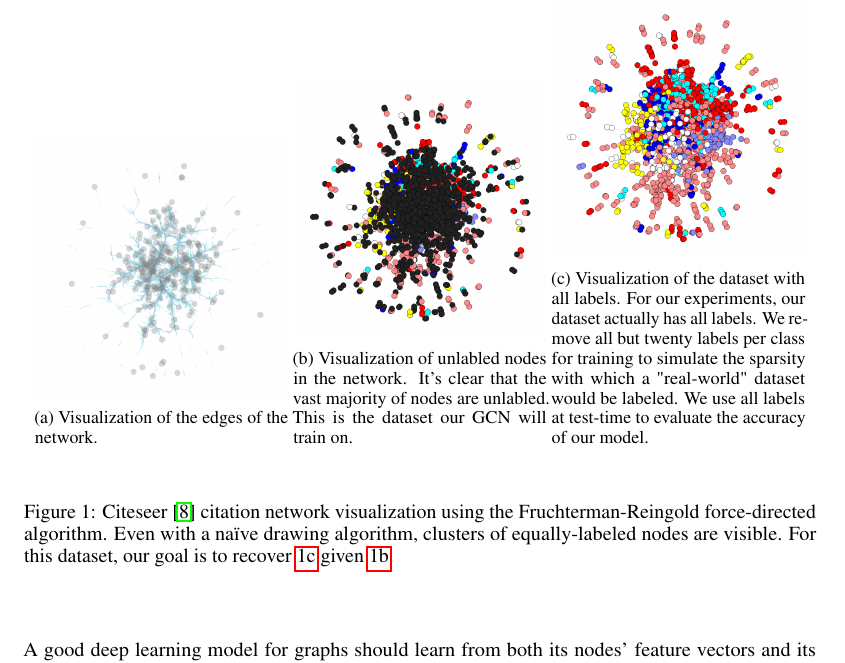
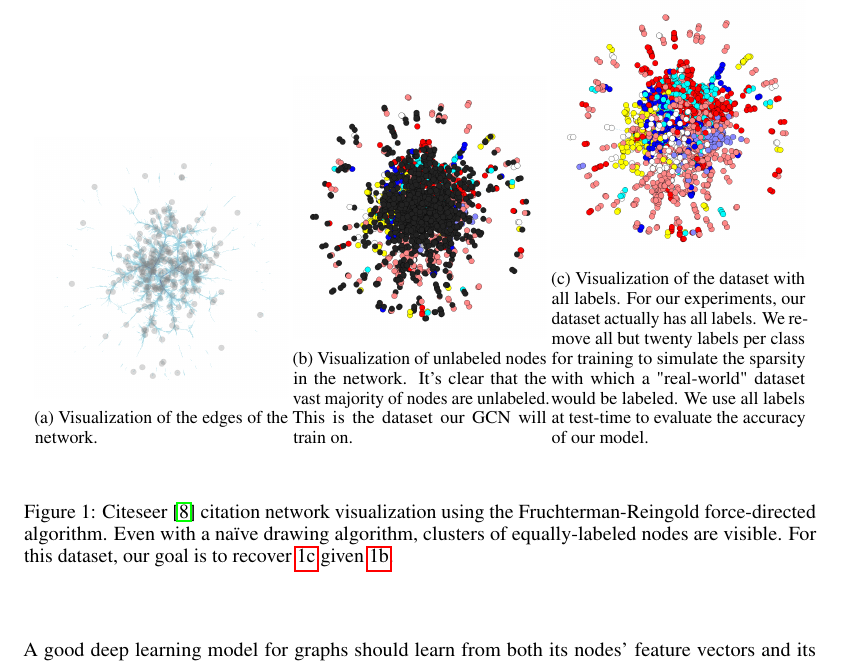
Before and after one commit to jaredraycoleman/cecs551-project, a LaTeX paper (final/main.tex, which reads final/introduction.tex): part of page 2 of 8, cut so that both start at the same text. Compiled offline with pdfLaTeX.

Commit message:
fixed typos in introduction

```diff
--- a/final/introduction.tex
+++ b/final/introduction.tex
@@ -16,7 +16,7 @@ In a typical graph dataset, nodes have a set of features, called the \textit{fea
 	\vspace{1em} % here you can insert horizontal or vertical space
 	\begin{subfigure}{0.32\textwidth} % width of left subfigure
 		\includegraphics[width=\textwidth]{media/labels_only_train.png}
-		\caption{Visualization of unlabled nodes in the network. It's clear that the vast majority of nodes are unlabled. This is the dataset our GCN will train on.} % subcaption
+		\caption{Visualization of unlabeled nodes in the network. It's clear that the vast majority of nodes are unlabeled. This is the dataset our GCN will train on.} % subcaption
         \label{fig:dataset_train}
 	\end{subfigure}
 	\vspace{1em} % here you can insert horizontal or vertical space
```
Also changed, not shown: final/introduction.tex (2 more changed lines).
